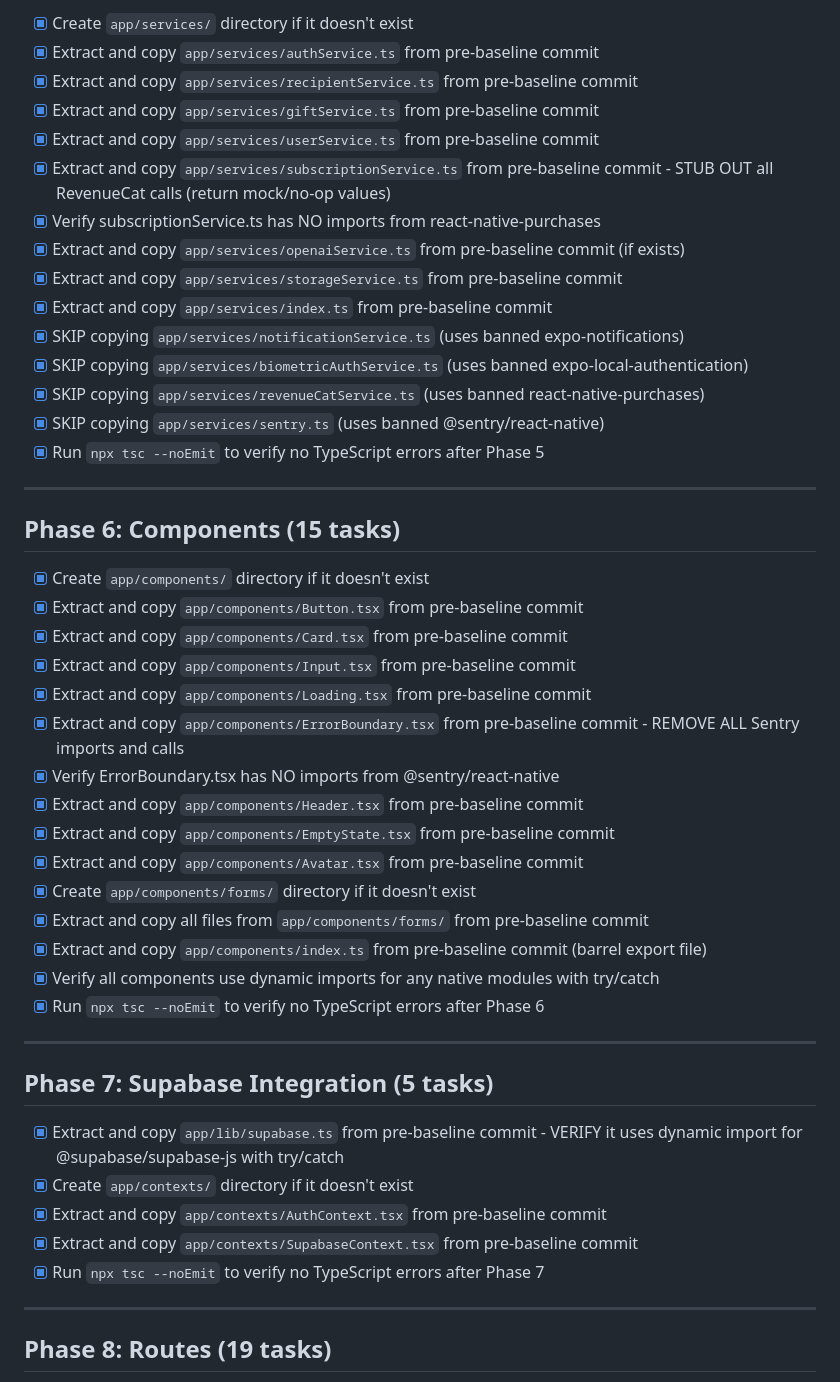
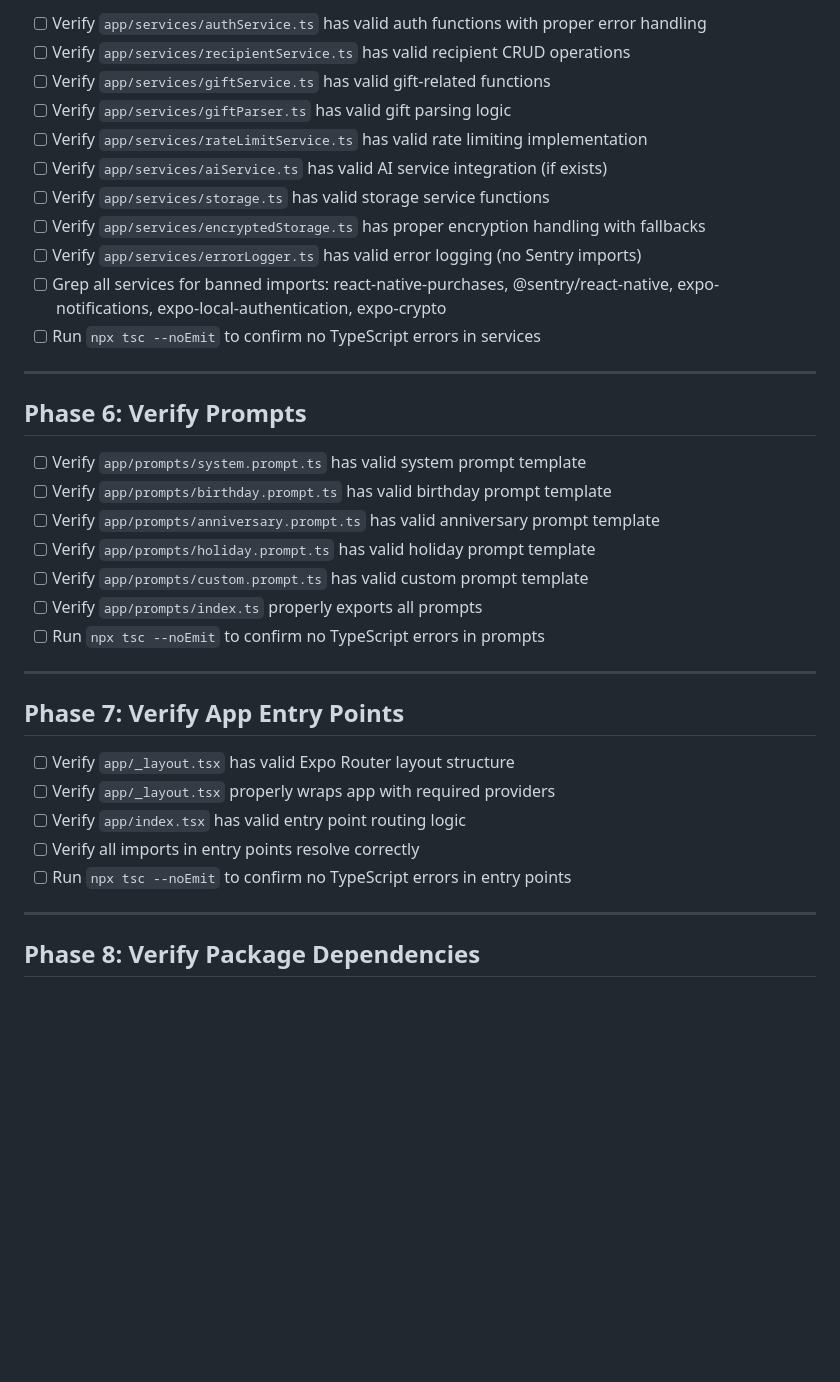
Before and after one commit to BillSteinUNB/RibbonApp, a Markdown page: PRD.md, the part around one of its changes. GitHub-like rendering; blank space fills up the shorter version.

```diff
--- a/PRD.md
+++ b/PRD.md
@@ -66,51 +62,39 @@ This document defines the complete migration plan for restoring RibbonApp functi
 
-- [x] Create `app/services/` directory if it doesn't exist
-- [x] Extract and copy `app/services/authService.ts` from pre-baseline commit
-- [x] Extract and copy `app/services/recipientService.ts` from pre-baseline commit
-- [x] Extract and copy `app/services/giftService.ts` from pre-baseline commit
-- [x] Extract and copy `app/services/userService.ts` from pre-baseline commit
-- [x] Extract and copy `app/services/subscriptionService.ts` from pre-baseline commit - STUB OUT all RevenueCat calls (return mock/no-op values)
-- [x] Verify subscriptionService.ts has NO imports from react-native-purchases
-- [x] Extract and copy `app/services/openaiService.ts` from pre-baseline commit (if exists)
-- [x] Extract and copy `app/services/storageService.ts` from pre-baseline commit
-- [x] Extract and copy `app/services/index.ts` from pre-baseline commit
-- [x] SKIP copying `app/services/notificationService.ts` (uses banned expo-notifications)
-- [x] SKIP copying `app/services/biometricAuthService.ts` (uses banned expo-local-authentication)
-- [x] SKIP copying `app/services/revenueCatService.ts` (uses banned react-native-purchases)
-- [x] SKIP copying `app/services/sentry.ts` (uses banned @sentry/react-native)
-- [x] Run `npx tsc --noEmit` to verify no TypeScript errors after Phase 5
+- [ ] Verify `app/services/authService.ts` has valid auth functions with proper error handling
+- [ ] Verify `app/services/recipientService.ts` has valid recipient CRUD operations
+- [ ] Verify `app/services/giftService.ts` has valid gift-related functions
+- [ ] Verify `app/services/giftParser.ts` has valid gift parsing logic
+- [ ] Verify `app/services/rateLimitService.ts` has valid rate limiting implementation
+- [ ] Verify `app/services/aiService.ts` has valid AI service integration (if exists)
+- [ ] Verify `app/services/storage.ts` has valid storage service functions
+- [ ] Verify `app/services/encryptedStorage.ts` has proper encryption handling with fallbacks
+- [ ] Verify `app/services/errorLogger.ts` has valid error logging (no Sentry imports)
+- [ ] Grep all services for banned imports: react-native-purchases, @sentry/react-native, expo-notifications, expo-local-authentication, expo-crypto
+- [ ] Run `npx tsc --noEmit` to confirm no TypeScript errors in services
 
 ---
 
-## Phase 6: Components (15 tasks)
+## Phase 6: Verify Prompts
 
-- [x] Create `app/components/` directory if it doesn't exist
-- [x] Extract and copy `app/components/Button.tsx` from pre-baseline commit
-- [x] Extract and copy `app/components/Card.tsx` from pre-baseline commit
-- [x] Extract and copy `app/components/Input.tsx` from pre-baseline commit
-- [x] Extract and copy `app/components/Loading.tsx` from pre-baseline commit
-- [x] Extract and copy `app/components/ErrorBoundary.tsx` from pre-baseline commit - REMOVE ALL Sentry imports and calls
-- [x] Verify ErrorBoundary.tsx has NO imports from @sentry/react-native
-- [x] Extract and copy `app/components/Header.tsx` from pre-baseline commit
-- [x] Extract and copy `app/components/EmptyState.tsx` from pre-baseline commit
-- [x] Extract and copy `app/components/Avatar.tsx` from pre-baseline commit
-- [x] Create `app/components/forms/` directory if it doesn't exist
-- [x] Extract and copy all files from `app/components/forms/` from pre-baseline commit
-- [x] Extract and copy `app/components/index.ts` from pre-baseline commit (barrel export file)
-- [x] Verify all components use dynamic imports for any native modules with try/catch
-- [x] Run `npx tsc --noEmit` to verify no TypeScript errors after Phase 6
+- [ ] Verify `app/prompts/system.prompt.ts` has valid system prompt template
+- [ ] Verify `app/prompts/birthday.prompt.ts` has valid birthday prompt template
+- [ ] Verify `app/prompts/anniversary.prompt.ts` has valid anniversary prompt template
+- [ ] Verify `app/prompts/holiday.prompt.ts` has valid holiday prompt template
+- [ ] Verify `app/prompts/custom.prompt.ts` has valid custom prompt template
+- [ ] Verify `app/prompts/index.ts` properly exports all prompts
+- [ ] Run `npx tsc --noEmit` to confirm no TypeScript errors in prompts
 
 ---
 
-## Phase 7: Supabase Integration (5 tasks)
+## Phase 7: Verify App Entry Points
 
-- [x] Extract and copy `app/lib/supabase.ts` from pre-baseline commit - VERIFY it uses dynamic import for @supabase/supabase-js with try/catch
-- [x] Create `app/contexts/` directory if it doesn't exist
-- [x] Extract and copy `app/contexts/AuthContext.tsx` from pre-baseline commit
-- [x] Extract and copy `app/contexts/SupabaseContext.tsx` from pre-baseline commit
-- [x] Run `npx tsc --noEmit` to verify no TypeScript errors after Phase 7
+- [ ] Verify `app/_layout.tsx` has valid Expo Router layout structure
+- [ ] Verify `app/_layout.tsx` properly wraps app with required providers
+- [ ] Verify `app/index.tsx` has valid entry point routing logic
+- [ ] Verify all imports in entry points resolve correctly
+- [ ] Run `npx tsc --noEmit` to confirm no TypeScript errors in entry points
 
 ---
 
-## Phase 8: Routes (19 tasks)
+## Phase 8: Verify Package Dependencies
 
```
Also changed, not shown: other parts of PRD.md (+169 -133 lines).
